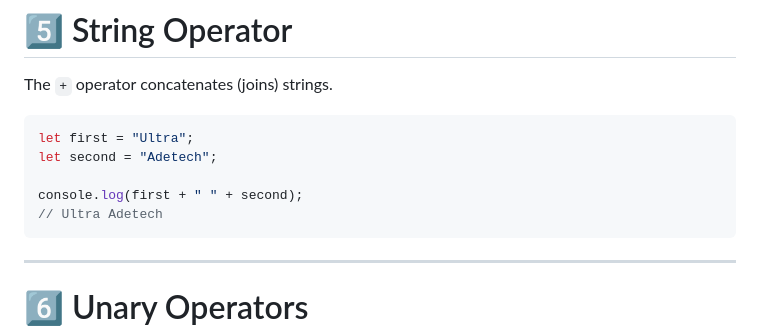
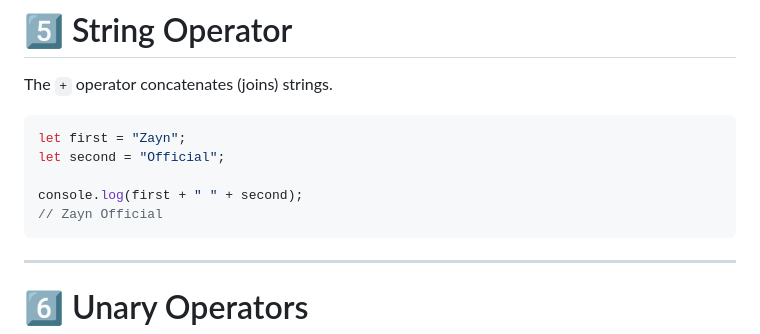
Before and after one commit to official-zayn/unlock_js, a Markdown page: operators.md, the part around the change. Drawn GitHub-style.

````diff
--- a/operators.md
+++ b/operators.md
@@ -112,11 +112,11 @@ console.log(age >= 18 && age <= 30); // true
 The `+` operator concatenates (joins) strings.
 
 ```javascript
-let first = "Ultra";
-let second = "Adetech";
+let first = "Zayn";
+let second = "Official";
 
 console.log(first + " " + second);
-// Ultra Adetech
+// Zayn Official
 ```
 
 ---
````
